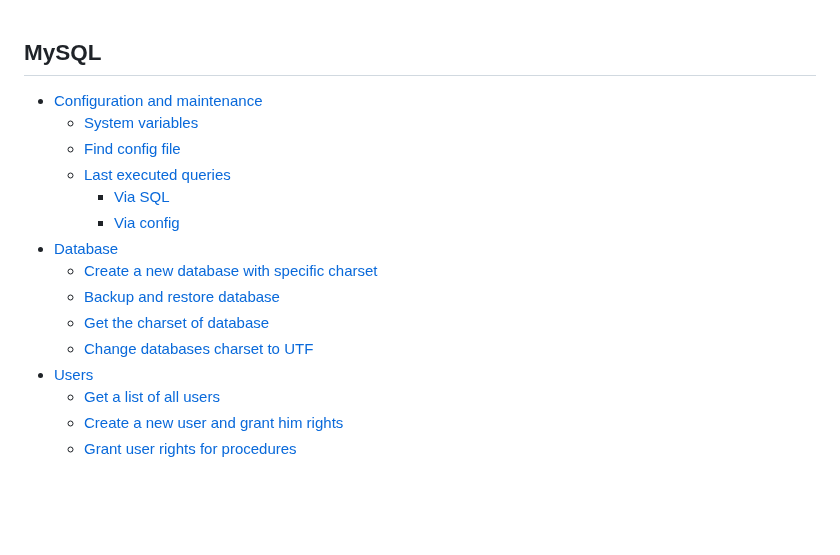
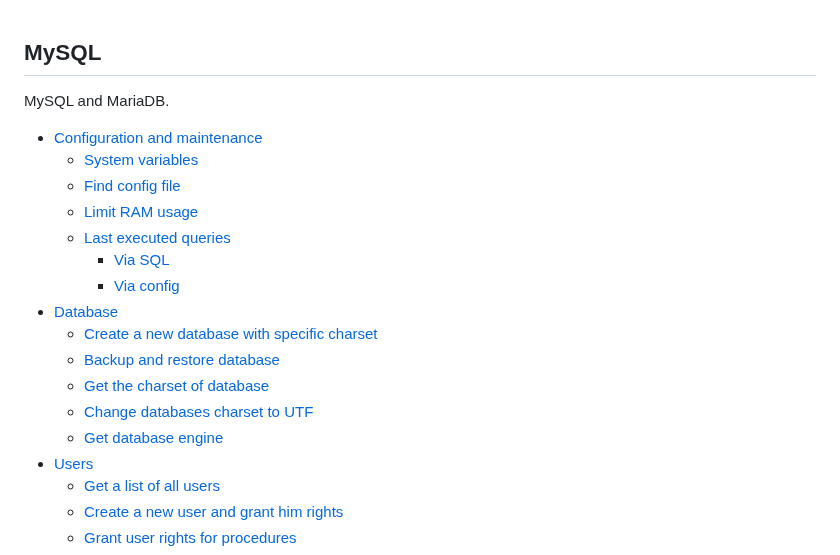
Before and after one commit to retifrav/scraps, a Markdown page: SQL/MySQL/index.md, the part around one of its changes. Drawn GitHub-style; blank space fills up the shorter version.

```diff
--- a/SQL/MySQL/index.md
+++ b/SQL/MySQL/index.md
@@ -1,10 +1,13 @@
 ## MySQL
+
+MySQL and MariaDB.
 
 <!-- MarkdownTOC -->
 
 - [Configuration and maintenance](#configuration-and-maintenance)
     - [System variables](#system-variables)
     - [Find config file](#find-config-file)
+    - [Limit RAM usage](#limit-ram-usage)
     - [Last executed queries](#last-executed-queries)
         - [Via SQL](#via-sql)
         - [Via config](#via-config)
@@ -13,6 +16,7 @@
     - [Backup and restore database](#backup-and-restore-database)
     - [Get the charset of database](#get-the-charset-of-database)
     - [Change databases charset to UTF](#change-databases-charset-to-utf)
+    - [Get database engine](#get-database-engine)
 - [Users](#users)
     - [Get a list of all users](#get-a-list-of-all-users)
     - [Create a new user and grant him rights](#create-a-new-user-and-grant-him-rights)
```
Also changed, not shown: other parts of SQL/MySQL/index.md (+47 -0 lines).
